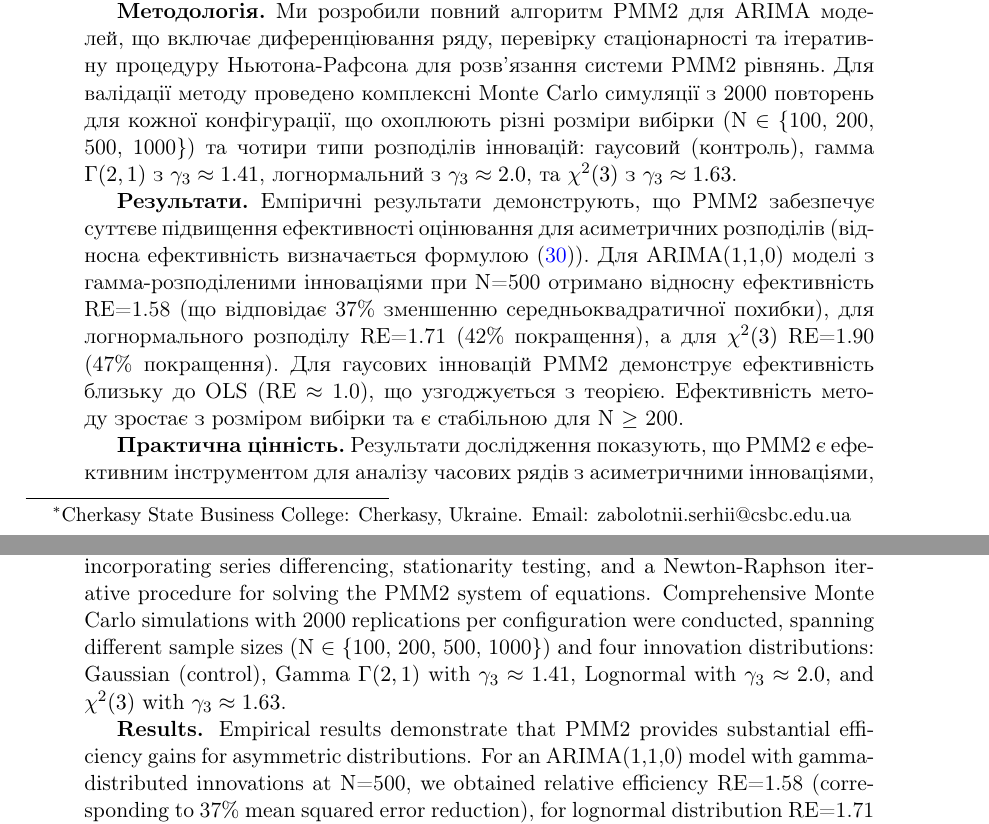
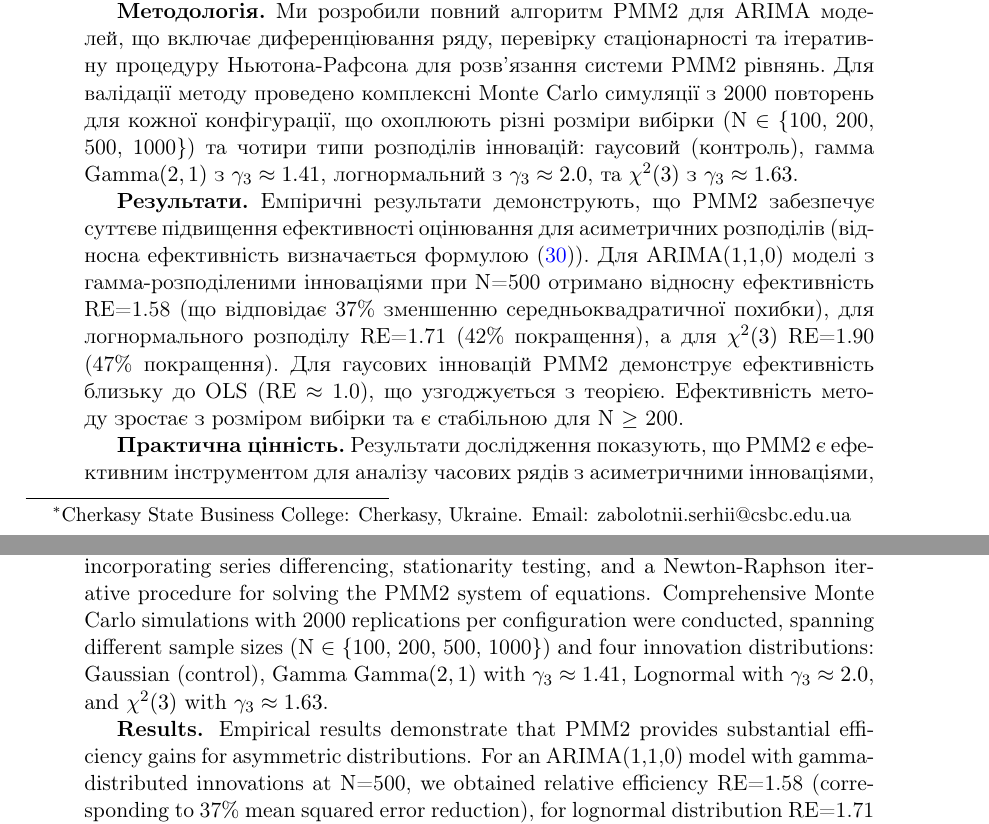
Before and after one commit to SZabolotnii/PMM2-ARIMA, a LaTeX paper (LaTeX/PMM2_ARIMA.tex): two parts of pages 1 and 2 of 53, joined at a grey line, cut so that both start at the same text. Compiled offline with pdfLaTeX.

Commit message:
Remove outdated PMM2_ARIMA.pdf and update LaTeX source with consistent Gamma distribution notation. The Gamma distribution is now referred to as \Gammadist in the text, enhancing clarity and consistency throughout the document.

```diff
--- a/LaTeX/PMM2_ARIMA.tex
+++ b/LaTeX/PMM2_ARIMA.tex
@@ -85,12 +85,11 @@
 
 % Розподіли
 \newcommand{\Normal}{\mathcal{N}}
-\newcommand{\Gamma}{\text{Gamma}}
+\newcommand{\Gammadist}{\text{Gamma}}
 \newcommand{\Lognormal}{\text{Lognormal}}
 \newcommand{\Chisq}{\chi^2}
 
 % Кумулянти та моменти
-\newcommand{\kappa}{\text{cum}}
 \newcommand{\gammathree}{\gamma_3}
 \newcommand{\gammafour}{\gamma_4}
 
@@ -120,7 +119,7 @@
 
 \textbf{Мета дослідження.} У даній роботі ми розробляємо та досліджуємо застосування методу максимізації поліномів другого порядку (PMM2) для оцінювання параметрів ARIMA(p,d,q) моделей з негаусовими інноваціями. PMM2, розроблений Ю.П. Кунченко, є напівпараметричним методом, що використовує часткову параметризацію через моменти та кумулянти вищих порядків замість повної функції густини ймовірності.
 
-\textbf{Методологія.} Ми розробили повний алгоритм PMM2 для ARIMA моделей, що включає диференціювання ряду, перевірку стаціонарності та ітеративну процедуру Ньютона-Рафсона для розв'язання системи PMM2 рівнянь. Для валідації методу проведено комплексні Monte Carlo симуляції з 2000 повторень для кожної конфігурації, що охоплюють різні розміри вибірки (N~$\in$~\{100, 200, 500, 1000\}) та чотири типи розподілів інновацій: гаусовий (контроль), гамма $\Gamma(2,1)$ з $\gamma_3 \approx 1.41$, логнормальний з $\gamma_3 \approx 2.0$, та $\chi^2(3)$ з $\gamma_3 \approx 1.63$.
+\textbf{Методологія.} Ми розробили повний алгоритм PMM2 для ARIMA моделей, що включає диференціювання ряду, перевірку стаціонарності та ітеративну процедуру Ньютона-Рафсона для розв'язання системи PMM2 рівнянь. Для валідації методу проведено комплексні Monte Carlo симуляції з 2000 повторень для кожної конфігурації, що охоплюють різні розміри вибірки (N~$\in$~\{100, 200, 500, 1000\}) та чотири типи розподілів інновацій: гаусовий (контроль), гамма $\Gammadist(2,1)$ з $\gamma_3 \approx 1.41$, логнормальний з $\gamma_3 \approx 2.0$, та $\chi^2(3)$ з $\gamma_3 \approx 1.63$.
 
 \textbf{Результати.} Емпіричні результати демонструють, що PMM2 забезпечує суттєве підвищення ефективності оцінювання для асиметричних розподілів (відносна ефективність визначається формулою~\eqref{eq:re_pmm2_ols}). Для ARIMA(1,1,0) моделі з гамма-розподіленими інноваціями при N=500 отримано відносну ефективність RE=1.58 (що відповідає 37\% зменшенню середньоквадратичної похибки), для логнормального розподілу RE=1.71 (42\% покращення), а для $\chi^2(3)$ RE=1.90 (47\% покращення). Для гаусових інновацій PMM2 демонструє ефективність близьку до OLS (RE~$\approx$~1.0), що узгоджується з теорією. Ефективність методу зростає з розміром вибірки та є стабільною для N~$\geq$~200.
 
@@ -144,7 +143,7 @@
 
 \textbf{Objective.} This study develops and investigates the application of the second-order Polynomial Maximization Method (PMM2) for estimating ARIMA(p,d,q) model parameters under non-Gaussian innovations. PMM2, developed by Y.P. Kunchenko, is a semi-parametric method that utilizes partial parameterization through higher-order moments and cumulants instead of full probability density specification.
 
-\textbf{Methodology.} We developed a complete PMM2 algorithm for ARIMA models, incorporating series differencing, stationarity testing, and a Newton-Raphson iterative procedure for solving the PMM2 system of equations. Comprehensive Monte Carlo simulations with 2000 replications per configuration were conducted, spanning different sample sizes (N~$\in$~\{100, 200, 500, 1000\}) and four innovation distributions: Gaussian (control), Gamma $\Gamma(2,1)$ with $\gamma_3 \approx 1.41$, Lognormal with $\gamma_3 \approx 2.0$, and $\chi^2(3)$ with $\gamma_3 \approx 1.63$.
+\textbf{Methodology.} We developed a complete PMM2 algorithm for ARIMA models, incorporating series differencing, stationarity testing, and a Newton-Raphson iterative procedure for solving the PMM2 system of equations. Comprehensive Monte Carlo simulations with 2000 replications per configuration were conducted, spanning different sample sizes (N~$\in$~\{100, 200, 500, 1000\}) and four innovation distributions: Gaussian (control), Gamma $\Gammadist(2,1)$ with $\gamma_3 \approx 1.41$, Lognormal with $\gamma_3 \approx 2.0$, and $\chi^2(3)$ with $\gamma_3 \approx 1.63$.
 
 \textbf{Results.} Empirical results demonstrate that PMM2 provides substantial efficiency gains for asymmetric distributions. For an ARIMA(1,1,0) model with gamma-distributed innovations at N=500, we obtained relative efficiency RE=1.58 (corresponding to 37\% mean squared error reduction), for lognormal distribution RE=1.71 (42\% improvement), and for $\chi^2(3)$ RE=1.90 (47\% improvement). For Gaussian innovations, PMM2 exhibits efficiency close to OLS (RE~$\approx$~1.0), consistent with theory. Method efficiency increases with sample size and is stable for N~$\geq$~200.
 
```
Also changed, not shown: LaTeX/PMM2_ARIMA.pdf, PMM2_ARIMA.pdf (deleted), LaTeX/PMM2_ARIMA.tex (2 more changed lines).
